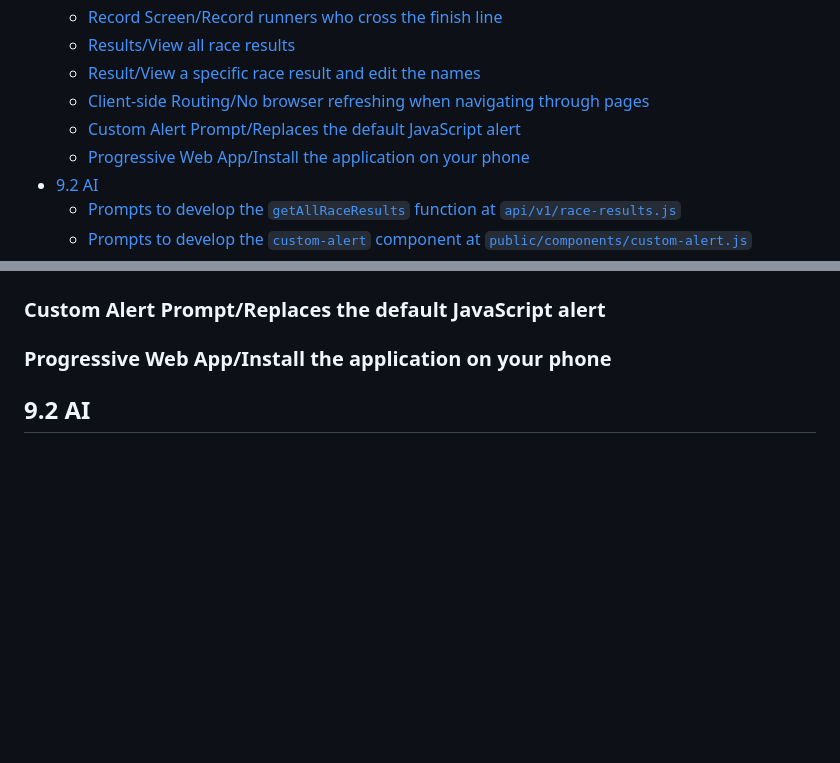
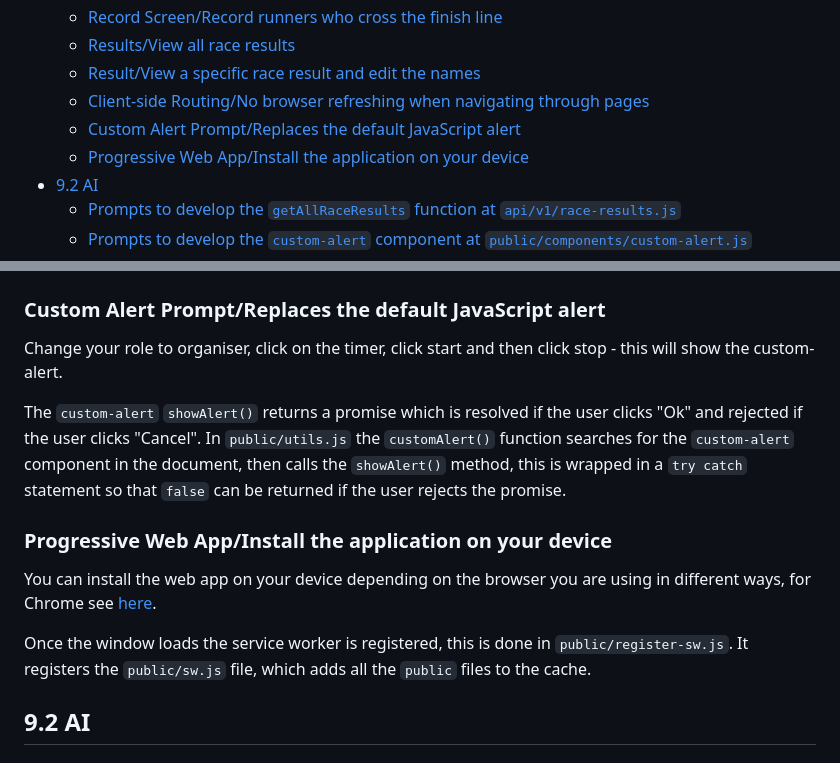
Before and after one commit to willswats/race-time, a Markdown page: README.md, 2 parts joined by grey strips. Rendered like a GitHub page; blank space fills up the shorter version.

```diff
--- a/README.md
+++ b/README.md
@@ -12,7 +12,7 @@
   - [Result/View a specific race result and edit the names](#resultview-a-specific-race-result-and-edit-the-names)
   - [Client-side Routing/No browser refreshing when navigating through pages](#client-side-routingno-browser-refreshing-when-navigating-through-pages)
   - [Custom Alert Prompt/Replaces the default JavaScript alert](#custom-alert-promptreplaces-the-default-javascript-alert)
-  - [Progressive Web App/Install the application on your phone](#progressive-web-appinstall-the-application-on-your-phone)
+  - [Progressive Web App/Install the application on your device](#progressive-web-appinstall-the-application-on-your-device)
 - [9.2 AI](#92-ai)
   - [Prompts to develop the `getAllRaceResults` function at `api/v1/race-results.js`](#prompts-to-develop-the-getallraceresults-function-at-apiv1race-resultsjs)
   - [Prompts to develop the `custom-alert` component at `public/components/custom-alert.js`](#prompts-to-develop-the-custom-alert-component-at-publiccomponentscustom-alertjs)
@@ -66,6 +84,14 @@ Click the "Results" button in the nav to open the race results screen. This scre
 ### Custom Alert Prompt/Replaces the default JavaScript alert
 
-### Progressive Web App/Install the application on your phone
+Change your role to organiser, click on the timer, click start and then click stop - this will show the custom-alert.
+
+The `custom-alert` `showAlert()` returns a promise which is resolved if the user clicks "Ok" and rejected if the user clicks "Cancel". In `public/utils.js` the `customAlert()` function searches for the `custom-alert` component in the document, then calls the `showAlert()` method, this is wrapped in a `try catch` statement so that `false` can be returned if the user rejects the promise.
+
+### Progressive Web App/Install the application on your device
+
+You can install the web app on your device depending on the browser you are using in different ways, for Chrome see [here](https://support.google.com/chrome/answer/9658361?hl=en&co=GENIE.Platform%3DDesktop).
+
+Once the window loads the service worker is registered, this is done in `public/register-sw.js`. It registers the `public/sw.js` file, which adds all the `public` files to the cache.
 
 ## 9.2 AI
 
```
Also changed, not shown: other parts of README.md (+18 -0 lines).
